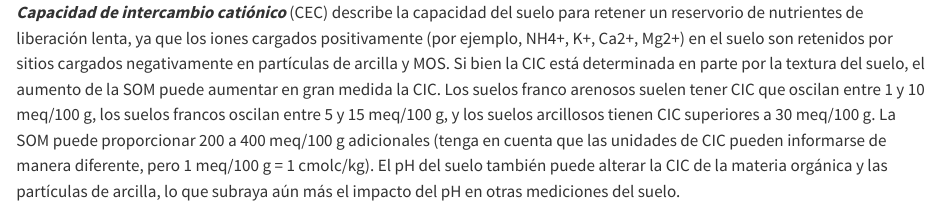
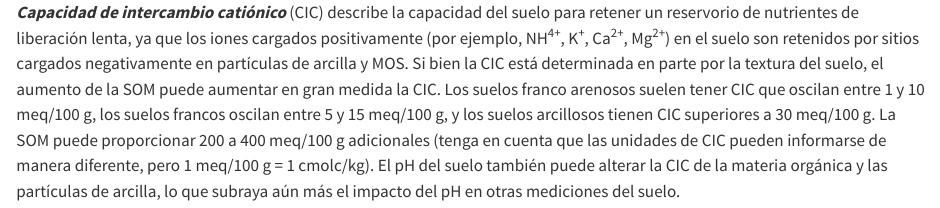
Before and after one commit to WA-Department-of-Agriculture/dirt-data-reports, a Quarto document (quarto/spanish/def-cec.qmd): the page in a window 1100 px wide, from its top. Rendered offline with R 4.5, knitr and Pandoc in place of Quarto, with nearby package versions.

Commit message:
Fix superscript formatting (#45)

```diff
--- a/quarto/spanish/def-cec.qmd
+++ b/quarto/spanish/def-cec.qmd
@@ -1,9 +1,10 @@
-***Capacidad de intercambio catiónico*** (CEC) describe la capacidad del suelo
+***Capacidad de intercambio catiónico*** (CIC) describe la capacidad del suelo
 para retener un reservorio de nutrientes de liberación lenta, ya que los iones
-cargados positivamente (por ejemplo, NH4+, K+, Ca2+, Mg2+) en el suelo son
-retenidos por sitios cargados negativamente en partículas de arcilla y MOS. Si
-bien la CIC está determinada en parte por la textura del suelo, el aumento de la
-SOM puede aumentar en gran medida la CIC. Los suelos franco arenosos suelen
+cargados positivamente (por ejemplo, NH^4+^,
+K^+^, Ca^2+^, Mg^2+^) en el suelo
+son retenidos por sitios cargados negativamente en partículas de arcilla y MOS.
+Si bien la CIC está determinada en parte por la textura del suelo, el aumento de
+la SOM puede aumentar en gran medida la CIC. Los suelos franco arenosos suelen
 tener CIC que oscilan entre 1 y 10 meq/100 g, los suelos francos oscilan entre 5
 y 15 meq/100 g, y los suelos arcillosos tienen CIC superiores a 30 meq/100 g. La
 SOM puede proporcionar 200 a 400 meq/100 g adicionales (tenga en cuenta que las
```
